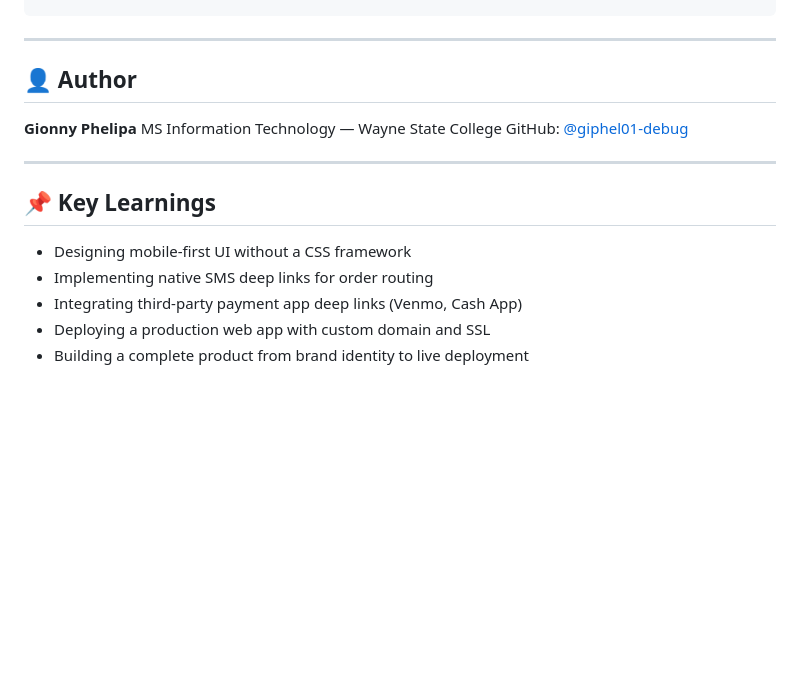
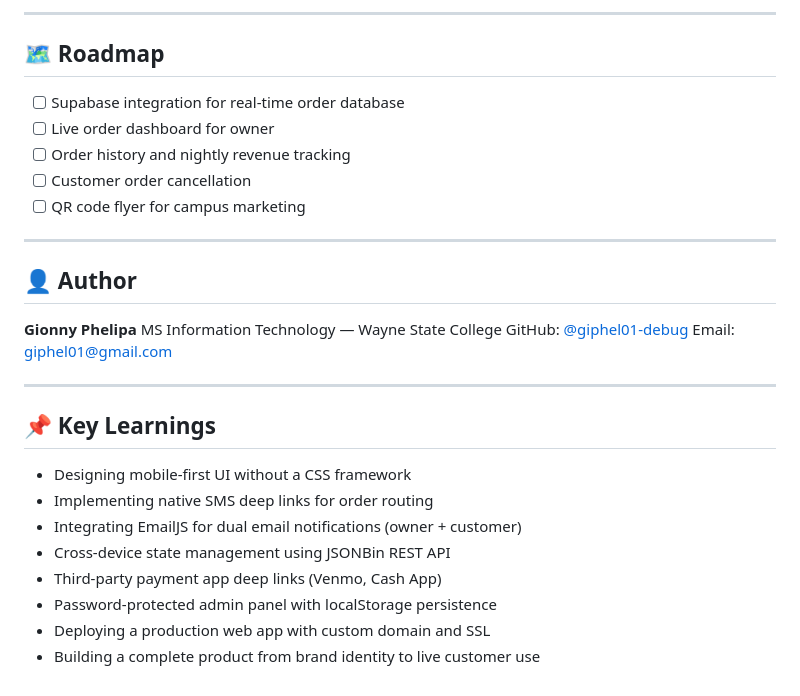
Before and after one commit to giphel01-debug/gios-kitchen, a Markdown page: README.md, the part around one of its changes. Drawn GitHub-style; blank space fills up the shorter version.

````diff
--- a/README.md
+++ b/README.md
@@ -83,4 +132,14 @@ SSL:        Let's Encrypt (auto)
 ```
+
+---
+
+## 🗺️ Roadmap
+
+- [ ] Supabase integration for real-time order database
+- [ ] Live order dashboard for owner
+- [ ] Order history and nightly revenue tracking
+- [ ] Customer order cancellation
+- [ ] QR code flyer for campus marketing
 
 ---
 
@@ -89,6 +148,7 @@ SSL:        Let's Encrypt (auto)
 **Gionny Phelipa**
 MS Information Technology — Wayne State College
 GitHub: [@giphel01-debug](https://github.com/giphel01-debug)
+Email: giphel01@gmail.com
 
 ---
 
@@ -96,6 +156,9 @@ GitHub: [@giphel01-debug](https://github.com/giphel01-debug)
 
 - Designing mobile-first UI without a CSS framework
 - Implementing native SMS deep links for order routing
-- Integrating third-party payment app deep links (Venmo, Cash App)
+- Integrating EmailJS for dual email notifications (owner + customer)
+- Cross-device state management using JSONBin REST API
+- Third-party payment app deep links (Venmo, Cash App)
+- Password-protected admin panel with localStorage persistence
 - Deploying a production web app with custom domain and SSL
-- Building a complete product from brand identity to live deployment
+- Building a complete product from brand identity to live customer use
````
Also changed, not shown: other parts of README.md (+66 -17 lines).
